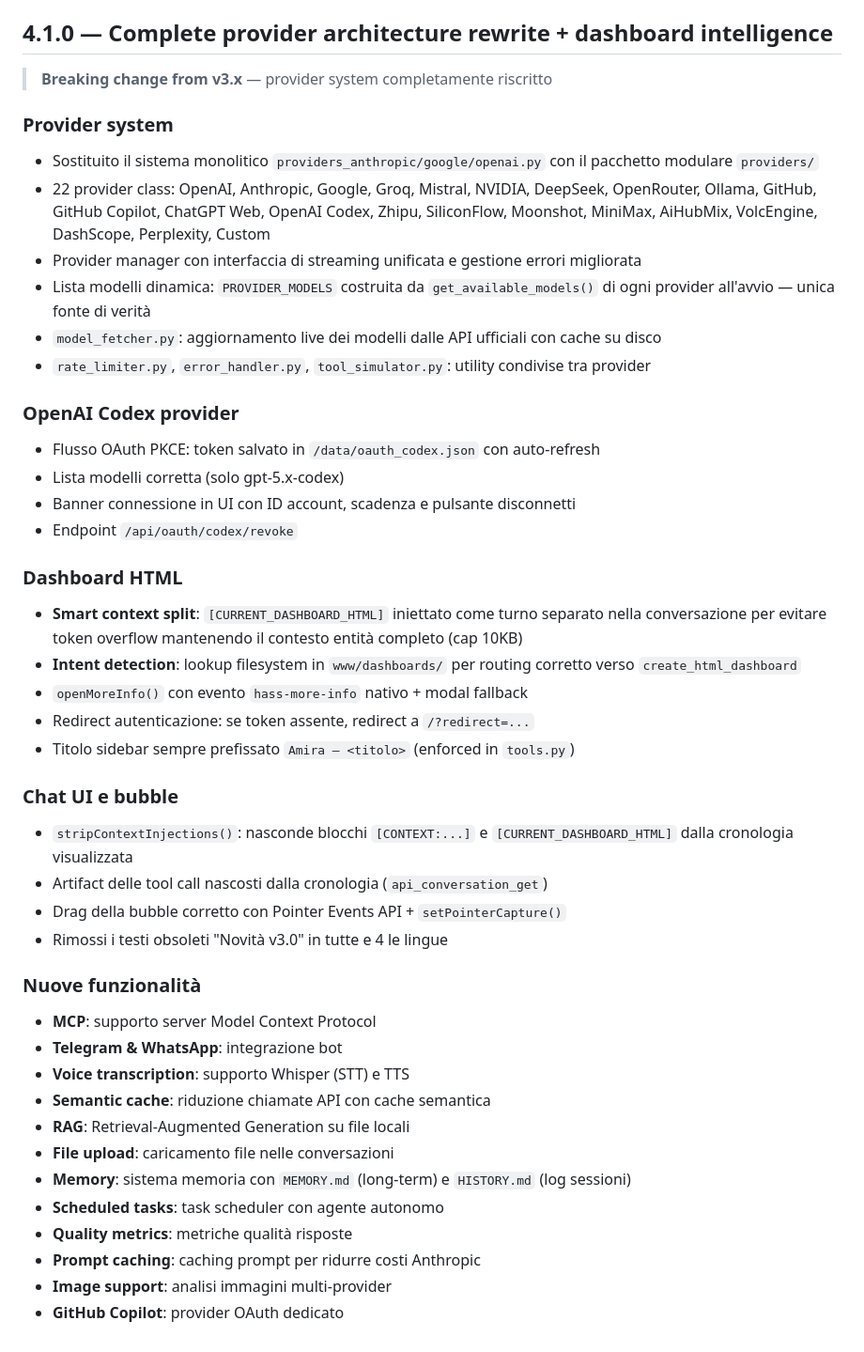
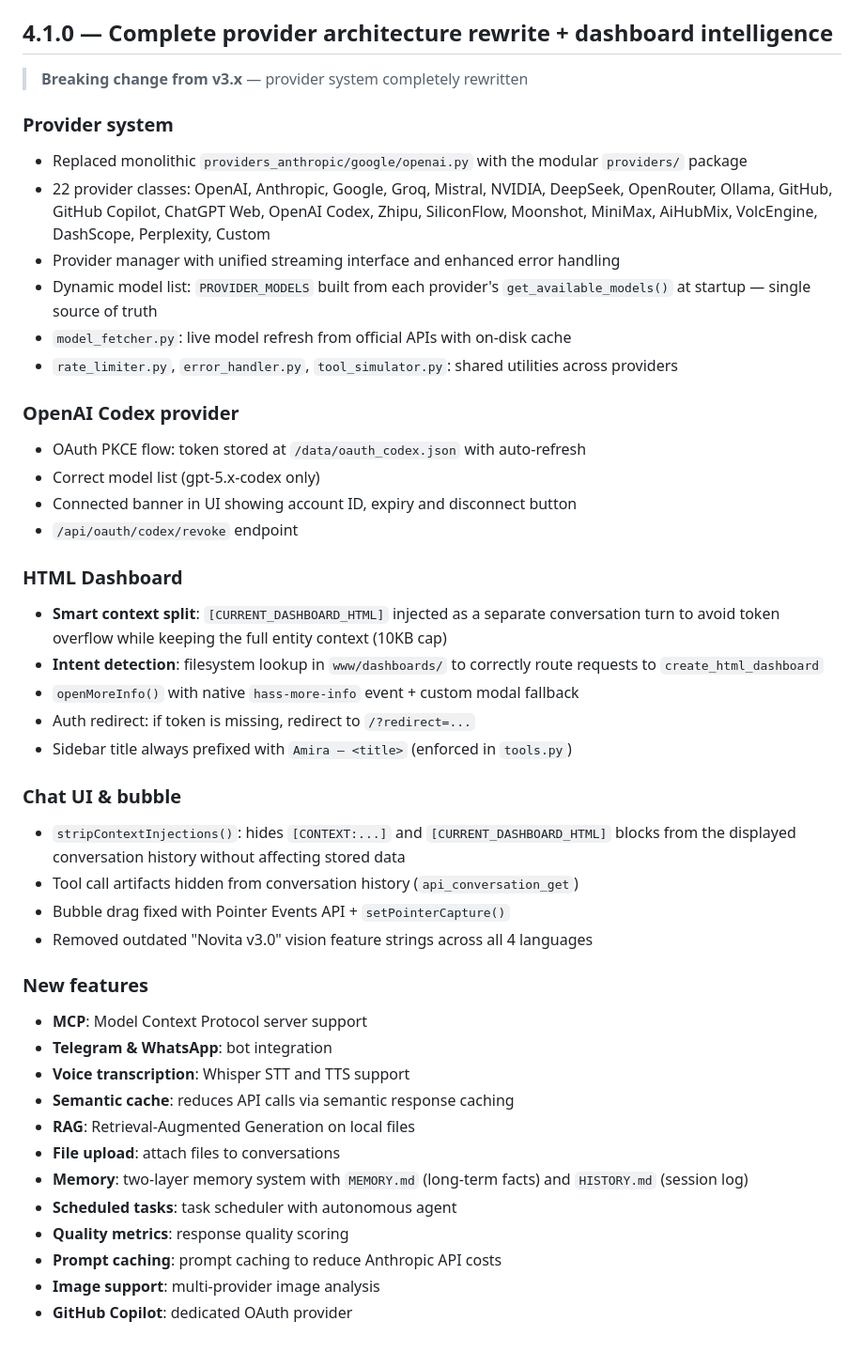
Before and after one commit to Bobsilvio/ha-claude, a Markdown page: addons/claude-backend/CHANGELOG.md, the part around the change. Shown at 94% size. GitHub-like rendering.

Commit message:
docs(changelog): rewrite in English

```diff
--- a/addons/claude-backend/CHANGELOG.md
+++ b/addons/claude-backend/CHANGELOG.md
@@ -7,45 +7,45 @@
 - **FIX**: Removed duplicate `COPY memory.py` instruction in Dockerfile
 
 ## 4.1.0 — Complete provider architecture rewrite + dashboard intelligence
-> **Breaking change from v3.x** — provider system completamente riscritto
+> **Breaking change from v3.x** — provider system completely rewritten
 
 ### Provider system
-- Sostituito il sistema monolitico `providers_anthropic/google/openai.py` con il pacchetto modulare `providers/`
-- 22 provider class: OpenAI, Anthropic, Google, Groq, Mistral, NVIDIA, DeepSeek, OpenRouter, Ollama, GitHub, GitHub Copilot, ChatGPT Web, OpenAI Codex, Zhipu, SiliconFlow, Moonshot, MiniMax, AiHubMix, VolcEngine, DashScope, Perplexity, Custom
-- Provider manager con interfaccia di streaming unificata e gestione errori migliorata
-- Lista modelli dinamica: `PROVIDER_MODELS` costruita da `get_available_models()` di ogni provider all'avvio — unica fonte di verità
-- `model_fetcher.py`: aggiornamento live dei modelli dalle API ufficiali con cache su disco
-- `rate_limiter.py`, `error_handler.py`, `tool_simulator.py`: utility condivise tra provider
+- Replaced monolithic `providers_anthropic/google/openai.py` with the modular `providers/` package
+- 22 provider classes: OpenAI, Anthropic, Google, Groq, Mistral, NVIDIA, DeepSeek, OpenRouter, Ollama, GitHub, GitHub Copilot, ChatGPT Web, OpenAI Codex, Zhipu, SiliconFlow, Moonshot, MiniMax, AiHubMix, VolcEngine, DashScope, Perplexity, Custom
+- Provider manager with unified streaming interface and enhanced error handling
+- Dynamic model list: `PROVIDER_MODELS` built from each provider's `get_available_models()` at startup — single source of truth
+- `model_fetcher.py`: live model refresh from official APIs with on-disk cache
+- `rate_limiter.py`, `error_handler.py`, `tool_simulator.py`: shared utilities across providers
 
 ### OpenAI Codex provider
-- Flusso OAuth PKCE: token salvato in `/data/oauth_codex.json` con auto-refresh
-- Lista modelli corretta (solo gpt-5.x-codex)
-- Banner connessione in UI con ID account, scadenza e pulsante disconnetti
-- Endpoint `/api/oauth/codex/revoke`
+- OAuth PKCE flow: token stored at `/data/oauth_codex.json` with auto-refresh
+- Correct model list (gpt-5.x-codex only)
+- Connected banner in UI showing account ID, expiry and disconnect button
+- `/api/oauth/codex/revoke` endpoint
 
-### Dashboard HTML
-- **Smart context split**: `[CURRENT_DASHBOARD_HTML]` iniettato come turno separato nella conversazione per evitare token overflow mantenendo il contesto entità completo (cap 10KB)
-- **Intent detection**: lookup filesystem in `www/dashboards/` per routing corretto verso `create_html_dashboard`
-- `openMoreInfo()` con evento `hass-more-info` nativo + modal fallback
-- Redirect autenticazione: se token assente, redirect a `/?redirect=...`
-- Titolo sidebar sempre prefissato `Amira — <titolo>` (enforced in `tools.py`)
+### HTML Dashboard
+- **Smart context split**: `[CURRENT_DASHBOARD_HTML]` injected as a separate conversation turn to avoid token overflow while keeping the full entity context (10KB cap)
+- **Intent detection**: filesystem lookup in `www/dashboards/` to correctly route requests to `create_html_dashboard`
+- `openMoreInfo()` with native `hass-more-info` event + custom modal fallback
+- Auth redirect: if token is missing, redirect to `/?redirect=...`
+- Sidebar title always prefixed with `Amira — <title>` (enforced in `tools.py`)
 
-### Chat UI e bubble
-- `stripContextInjections()`: nasconde blocchi `[CONTEXT:...]` e `[CURRENT_DASHBOARD_HTML]` dalla cronologia visualizzata
-- Artifact delle tool call nascosti dalla cronologia (`api_conversation_get`)
-- Drag della bubble corretto con Pointer Events API + `setPointerCapture()`
-- Rimossi i testi obsoleti "Novità v3.0" in tutte e 4 le lingue
+### Chat UI & bubble
+- `stripContextInjections()`: hides `[CONTEXT:...]` and `[CURRENT_DASHBOARD_HTML]` blocks from the displayed conversation history without affecting stored data
+- Tool call artifacts hidden from conversation history (`api_conversation_get`)
+- Bubble drag fixed with Pointer Events API + `setPointerCapture()`
+- Removed outdated "Novita v3.0" vision feature strings across all 4 languages
 
-### Nuove funzionalità
-- **MCP**: supporto server Model Context Protocol
-- **Telegram & WhatsApp**: integrazione bot
-- **Voice transcription**: supporto Whisper (STT) e TTS
-- **Semantic cache**: riduzione chiamate API con cache semantica
-- **RAG**: Retrieval-Augmented Generation su file locali
-- **File upload**: caricamento file nelle conversazioni
-- **Memory**: sistema memoria con `MEMORY.md` (long-term) e `HISTORY.md` (log sessioni)
-- **Scheduled tasks**: task scheduler con agente autonomo
-- **Quality metrics**: metriche qualità risposte
-- **Prompt caching**: caching prompt per ridurre costi Anthropic
-- **Image support**: analisi immagini multi-provider
-- **GitHub Copilot**: provider OAuth dedicato
+### New features
+- **MCP**: Model Context Protocol server support
+- **Telegram & WhatsApp**: bot integration
+- **Voice transcription**: Whisper STT and TTS support
+- **Semantic cache**: reduces API calls via semantic response caching
+- **RAG**: Retrieval-Augmented Generation on local files
+- **File upload**: attach files to conversations
+- **Memory**: two-layer memory system with `MEMORY.md` (long-term facts) and `HISTORY.md` (session log)
+- **Scheduled tasks**: task scheduler with autonomous agent
+- **Quality metrics**: response quality scoring
+- **Prompt caching**: prompt caching to reduce Anthropic API costs
+- **Image support**: multi-provider image analysis
+- **GitHub Copilot**: dedicated OAuth provider
```
